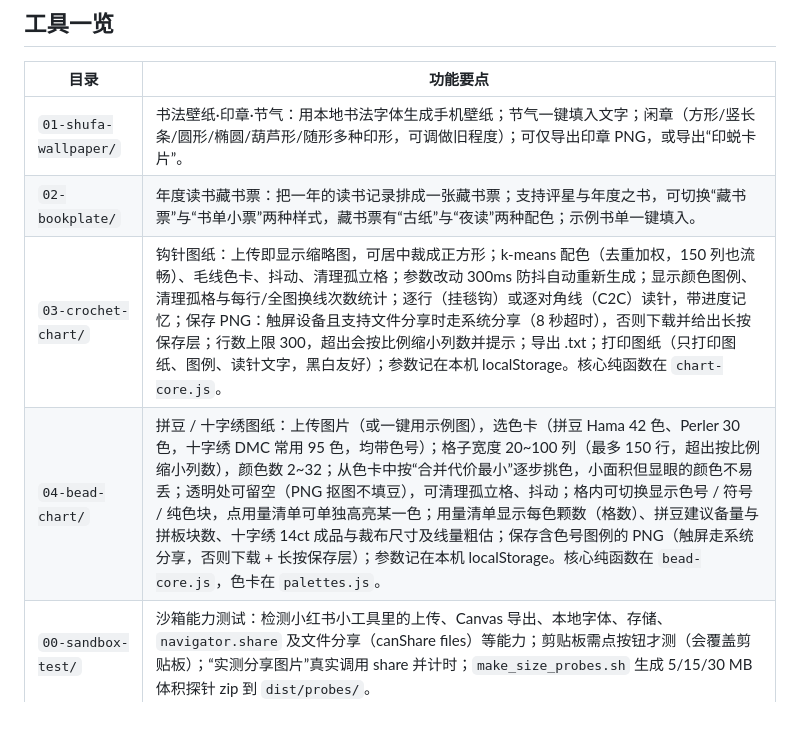
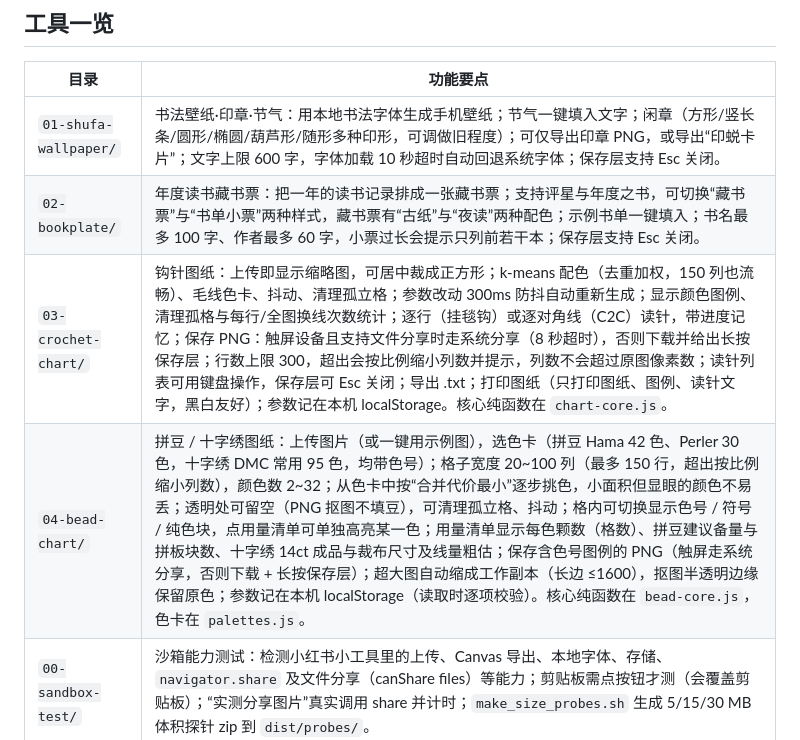
Before and after one commit to sher-shen/xiaomei-tools, a Markdown page: README.md, the part around the change. GitHub-like rendering; blank space fills up the shorter version.

Commit message:
README：同步 00~04 本轮行为变化
Co-Authored-By: Claude Sonnet 5.5 <noreply@anthropic.com>

```diff
--- a/README.md
+++ b/README.md
@@ -16,10 +16,10 @@ python3 -m http.server 8803
 
 | 目录 | 功能要点 |
 | --- | --- |
-| `01-shufa-wallpaper/` | 书法壁纸·印章·节气：用本地书法字体生成手机壁纸；节气一键填入文字；闲章（方形/竖长条/圆形/椭圆/葫芦形/随形多种印形，可调做旧程度）；可仅导出印章 PNG，或导出“印蜕卡片”。 |
-| `02-bookplate/` | 年度读书藏书票：把一年的读书记录排成一张藏书票；支持评星与年度之书，可切换“藏书票”与“书单小票”两种样式，藏书票有“古纸”与“夜读”两种配色；示例书单一键填入。 |
-| `03-crochet-chart/` | 钩针图纸：上传即显示缩略图，可居中裁成正方形；k-means 配色（去重加权，150 列也流畅）、毛线色卡、抖动、清理孤立格；参数改动 300ms 防抖自动重新生成；显示颜色图例、清理孤格与每行/全图换线次数统计；逐行（挂毯钩）或逐对角线（C2C）读针，带进度记忆；保存 PNG：触屏设备且支持文件分享时走系统分享（8 秒超时），否则下载并给出长按保存层；行数上限 300，超出会按比例缩小列数并提示；导出 .txt；打印图纸（只打印图纸、图例、读针文字，黑白友好）；参数记在本机 localStorage。核心纯函数在 `chart-core.js`。 |
-| `04-bead-chart/` | 拼豆 / 十字绣图纸：上传图片（或一键用示例图），选色卡（拼豆 Hama 42 色、Perler 30 色，十字绣 DMC 常用 95 色，均带色号）；格子宽度 20~100 列（最多 150 行，超出按比例缩小列数），颜色数 2~32；从色卡中按“合并代价最小”逐步挑色，小面积但显眼的颜色不易丢；透明处可留空（PNG 抠图不填豆），可清理孤立格、抖动；格内可切换显示色号 / 符号 / 纯色块，点用量清单可单独高亮某一色；用量清单显示每色颗数（格数）、拼豆建议备量与拼板块数、十字绣 14ct 成品与裁布尺寸及线量粗估；保存含色号图例的 PNG（触屏走系统分享，否则下载 + 长按保存层）；参数记在本机 localStorage。核心纯函数在 `bead-core.js`，色卡在 `palettes.js`。 |
+| `01-shufa-wallpaper/` | 书法壁纸·印章·节气：用本地书法字体生成手机壁纸；节气一键填入文字；闲章（方形/竖长条/圆形/椭圆/葫芦形/随形多种印形，可调做旧程度）；可仅导出印章 PNG，或导出“印蜕卡片”；文字上限 600 字，字体加载 10 秒超时自动回退系统字体；保存层支持 Esc 关闭。 |
+| `02-bookplate/` | 年度读书藏书票：把一年的读书记录排成一张藏书票；支持评星与年度之书，可切换“藏书票”与“书单小票”两种样式，藏书票有“古纸”与“夜读”两种配色；示例书单一键填入；书名最多 100 字、作者最多 60 字，小票过长会提示只列前若干本；保存层支持 Esc 关闭。 |
+| `03-crochet-chart/` | 钩针图纸：上传即显示缩略图，可居中裁成正方形；k-means 配色（去重加权，150 列也流畅）、毛线色卡、抖动、清理孤立格；参数改动 300ms 防抖自动重新生成；显示颜色图例、清理孤格与每行/全图换线次数统计；逐行（挂毯钩）或逐对角线（C2C）读针，带进度记忆；保存 PNG：触屏设备且支持文件分享时走系统分享（8 秒超时），否则下载并给出长按保存层；行数上限 300，超出会按比例缩小列数并提示，列数不会超过原图像素数；读针列表可用键盘操作，保存层可 Esc 关闭；导出 .txt；打印图纸（只打印图纸、图例、读针文字，黑白友好）；参数记在本机 localStorage。核心纯函数在 `chart-core.js`。 |
+| `04-bead-chart/` | 拼豆 / 十字绣图纸：上传图片（或一键用示例图），选色卡（拼豆 Hama 42 色、Perler 30 色，十字绣 DMC 常用 95 色，均带色号）；格子宽度 20~100 列（最多 150 行，超出按比例缩小列数），颜色数 2~32；从色卡中按“合并代价最小”逐步挑色，小面积但显眼的颜色不易丢；透明处可留空（PNG 抠图不填豆），可清理孤立格、抖动；格内可切换显示色号 / 符号 / 纯色块，点用量清单可单独高亮某一色；用量清单显示每色颗数（格数）、拼豆建议备量与拼板块数、十字绣 14ct 成品与裁布尺寸及线量粗估；保存含色号图例的 PNG（触屏走系统分享，否则下载 + 长按保存层）；超大图自动缩成工作副本（长边 ≤1600），抠图半透明边缘保留原色；参数记在本机 localStorage（读取时逐项校验）。核心纯函数在 `bead-core.js`，色卡在 `palettes.js`。 |
 | `00-sandbox-test/` | 沙箱能力测试：检测小红书小工具里的上传、Canvas 导出、本地字体、存储、`navigator.share` 及文件分享（canShare files）等能力；剪贴板需点按钮才测（会覆盖剪贴板）；“实测分享图片”真实调用 share 并计时；`make_size_probes.sh` 生成 5/15/30 MB 体积探针 zip 到 `dist/probes/`。 |
 | `shared/` | 字符表 `charset.txt` 与字体授权文本（不含字体文件，见下）。 |
 
```
